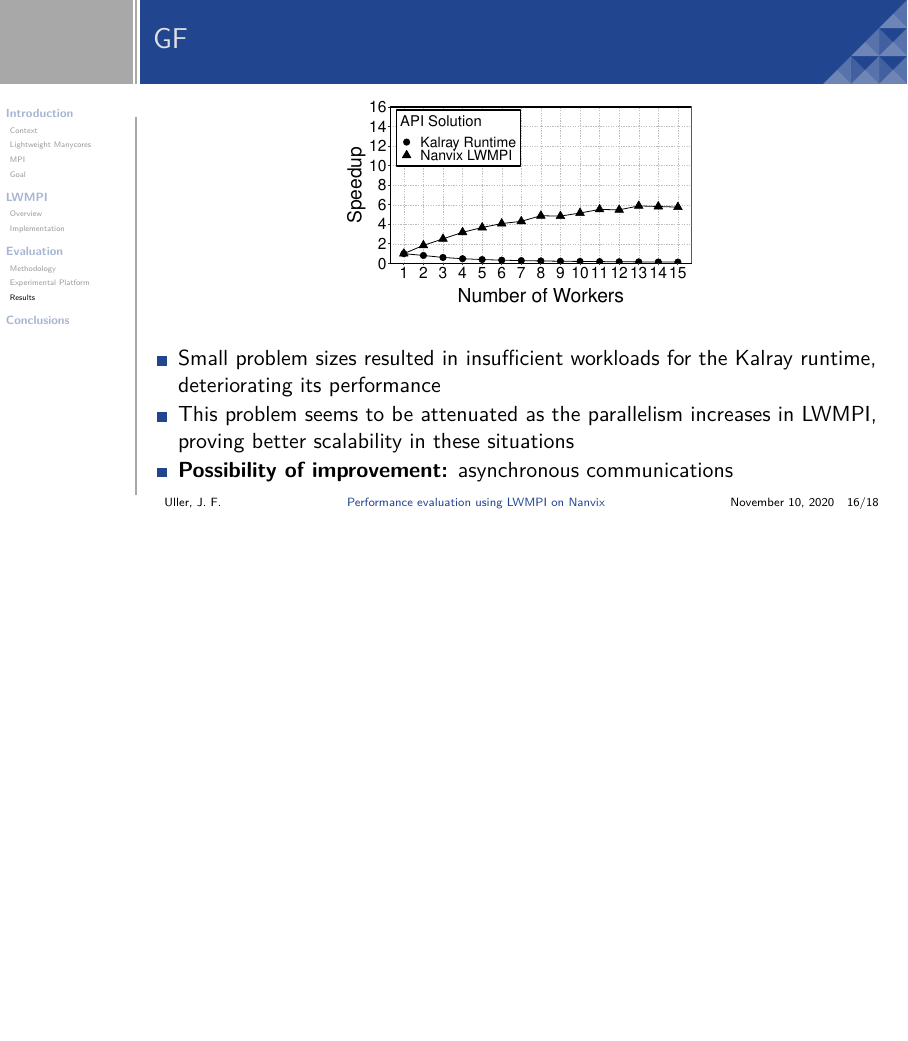
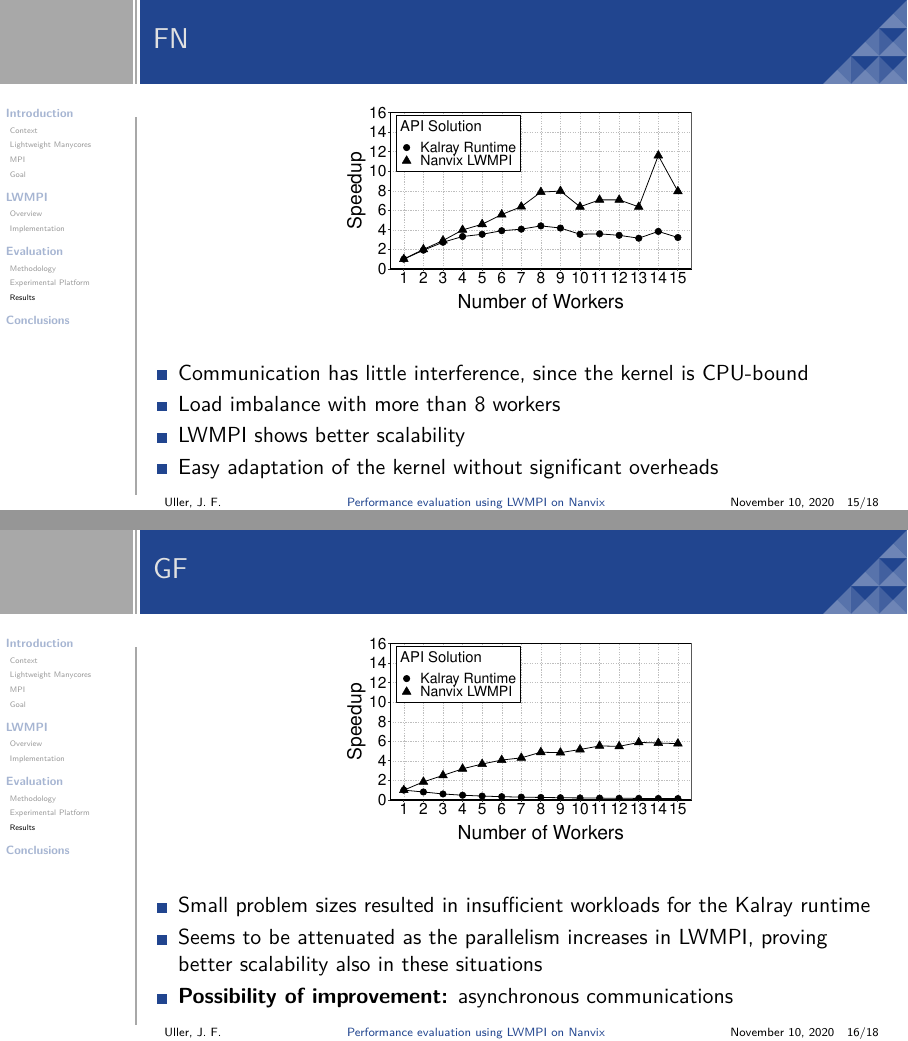
Before and after one commit to joaofel-u/ine410129, LaTeX slides (Presentation (A5)/userguide.tex): page 20 of 27 before the commit and pages 19 and 20 of 27 after it, the two joined at a grey line, the shorter picture padded with empty space. The pictures show the PDF file Presentation (A5)/userguide.pdf that the author committed with the source.

Commit message:
Updated Presentation

```diff
--- a/Presentation (A5)/userguide.tex
+++ b/Presentation (A5)/userguide.tex
@@ -281,5 +281,5 @@
           \item LWMPI shows better scalability
-          \item Load imbalance with more than 8 workers
+          \item Easy adaptation of the kernel without significant overheads
         \end{itemize}
       \end{frame}
 
@@ -288,10 +288,9 @@
         \addfig[][width=0.5\linewidth]{gf-speedup.pdf}
 
         \begin{itemize}
-          \item Small problem sizes resulted in insufficient workloads for the Kalray runtime,
-          deteriorating its performance
-          \item This problem seems to be attenuated as the parallelism increases in LWMPI,
-          proving better scalability in these situations
+          \item Small problem sizes resulted in insufficient workloads for the Kalray runtime
+          \item Seems to be attenuated as the parallelism increases in LWMPI,
+          proving better scalability also in these situations
           \item \textbf{Possibility of improvement:} asynchronous communications
         \end{itemize}
       \end{frame}
```
Also changed, not shown: Presentation (A5)/userguide.pdf, Presentation (A5)/userguide.robust.pdf, Presentation (A5)/userguide.tex (2 more changed lines).
